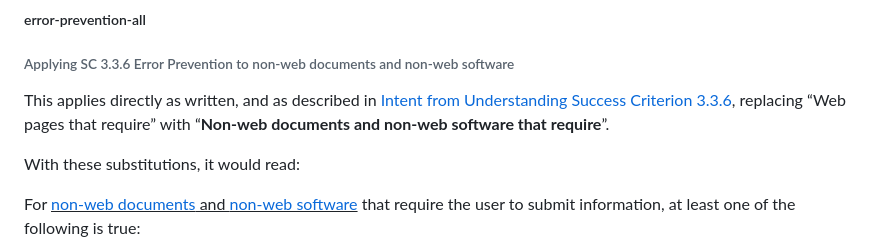
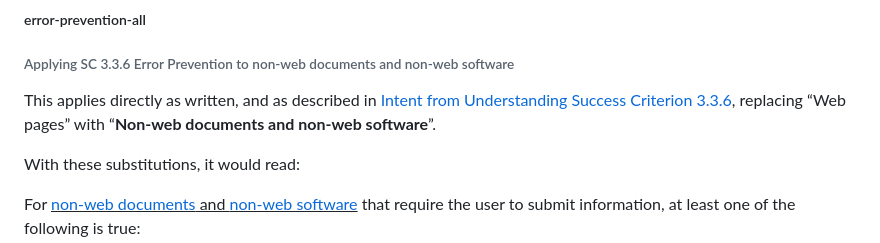
Before and after one commit to w3c/wcag2ict, a Markdown page: comments-on-level-AAA-success-criteria.md, the part around the change. GitHub-like rendering.

Commit message:
3.3.6 updates
As per issue https://github.com/w3c/wcag2ict/issues/929

```diff
--- a/comments-on-level-AAA-success-criteria.md
+++ b/comments-on-level-AAA-success-criteria.md
@@ -543,7 +543,7 @@ For general guidance, see also the [comments on closed functionality](#comments-
 
 ###### Applying SC 3.3.6 Error Prevention to non-web documents and non-web software
 
-This applies directly as written, and as described in [Intent from Understanding Success Criterion 3.3.6](https://www.w3.org/WAI/WCAG22/Understanding/error-prevention-all.html#intent), replacing “Web pages that require” with “**Non-web documents and non-web software that require**”.
+This applies directly as written, and as described in [Intent from Understanding Success Criterion 3.3.6](https://www.w3.org/WAI/WCAG22/Understanding/error-prevention-all.html#intent), replacing “Web pages” with “**Non-web documents and non-web software**”.
 
 With these substitutions, it would read:
 
```
